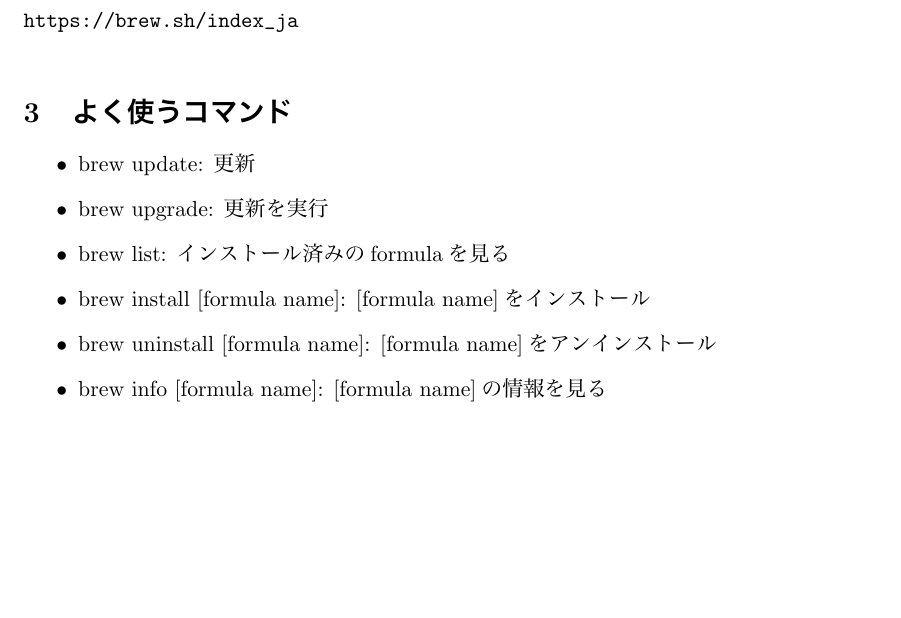
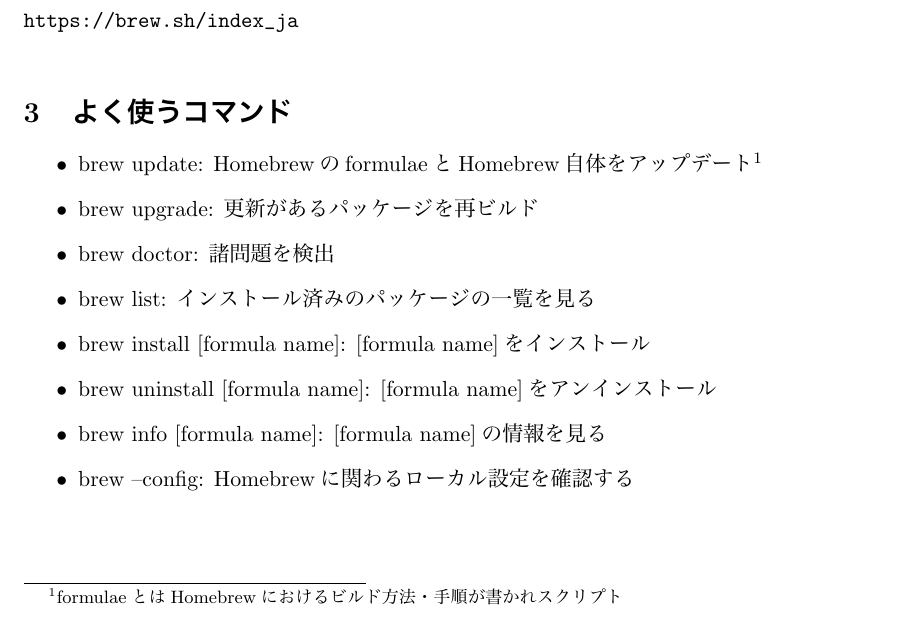
Before and after one commit to akihiro-minamino/Homebrew, a LaTeX document (homebrew.tex): part of the page, cut so that both start at the same text, the shorter picture padded with empty space. The pictures show the PDF file homebrew.pdf that the author committed with the source.

Commit message:
update homebrew.tex

```diff
--- a/homebrew.tex
+++ b/homebrew.tex
@@ -27,13 +27,16 @@
 
 \section{よく使うコマンド}
 \begin{itemize}
-\item brew update: 更新
-\item brew upgrade: 更新を実行
-\item brew list: インストール済みのformulaを見る
+\item brew update: HomebrewのformulaeとHomebrew自体をアップデート\footnote{formulaeとはHomebrewにおけるビルド方法・手順が書かれスクリプト}
+\item brew upgrade: 更新があるパッケージを再ビルド
+\item brew doctor: 諸問題を検出
+\item brew list: インストール済みのパッケージの一覧を見る
 \item brew install [formula name]: [formula name]をインストール
 \item brew uninstall [formula name]: [formula name]をアンインストール
 \item brew info [formula name]: [formula name]の情報を見る
+\item brew --config: Homebrewに関わるローカル設定を確認する
 \end{itemize}
+
 
 %\subsection{}
 
```
Also changed, not shown: homebrew.pdf.
